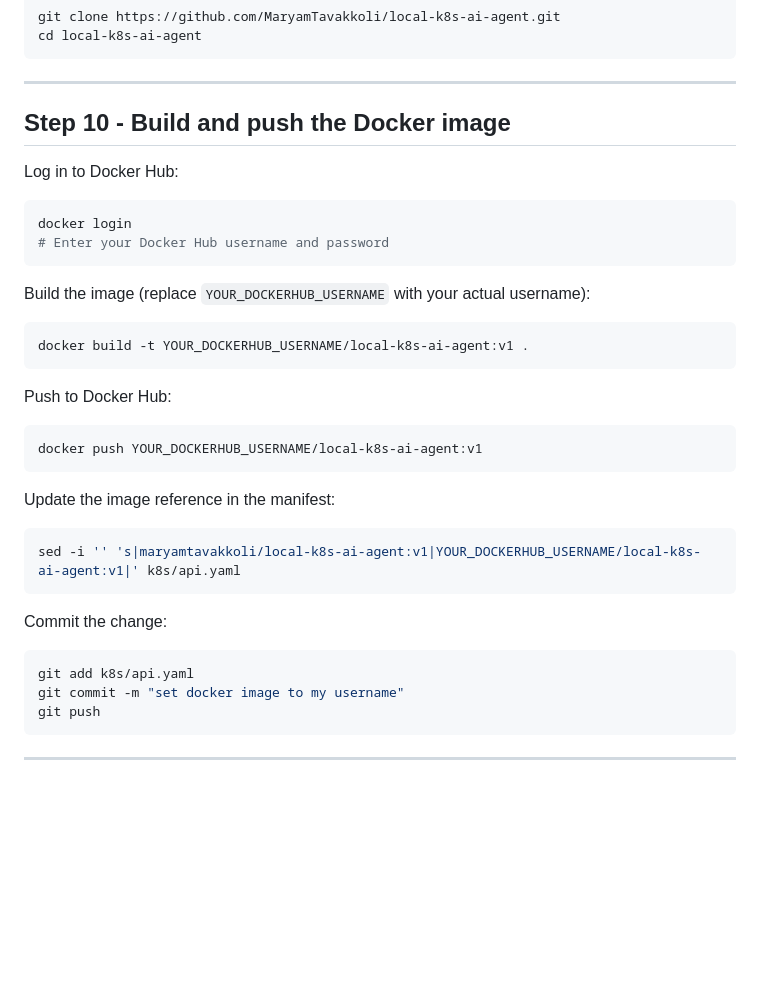
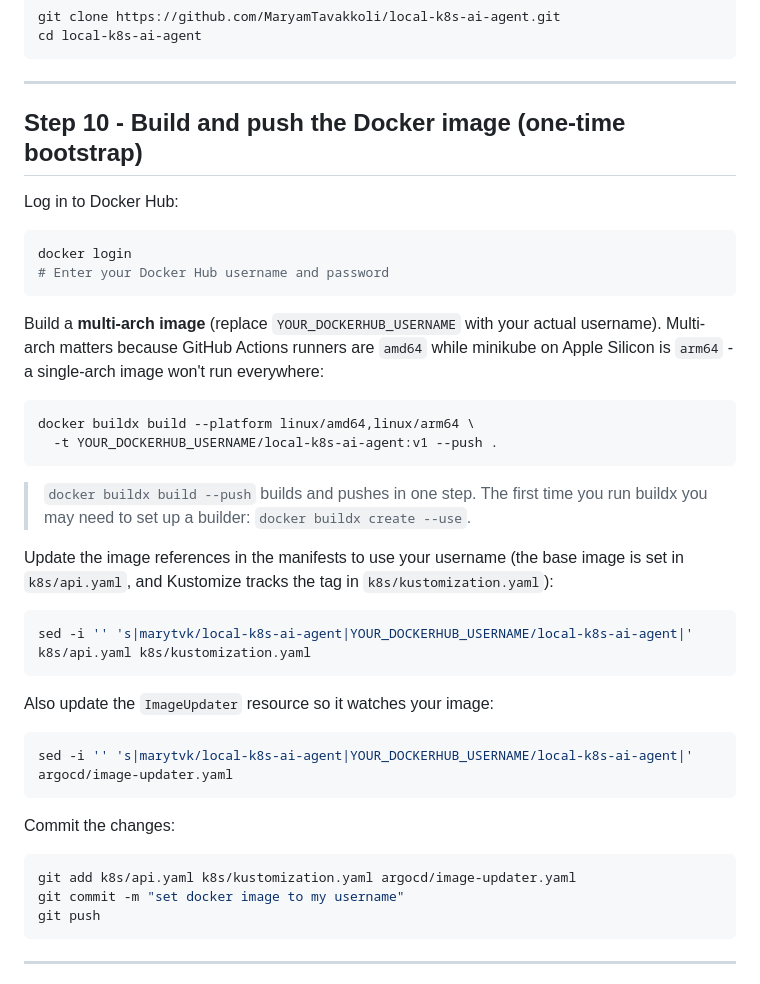
Before and after one commit to biswa123642/local-k8s-ai-agent, a Markdown page: README.md, the part around the change. Drawn GitHub-style; blank space fills up the shorter version.

Commit message:
Fix Step 10: correct image username, add multi-arch build, update all 3 files for forks

````diff
--- a/README.md
+++ b/README.md
@@ -232,7 +232,7 @@ cd local-k8s-ai-agent
 
 ---
 
-## Step 10 - Build and push the Docker image
+## Step 10 - Build and push the Docker image (one-time bootstrap)
 
 Log in to Docker Hub:
 
@@ -241,28 +241,31 @@ docker login
 # Enter your Docker Hub username and password
 ```
 
-Build the image (replace `YOUR_DOCKERHUB_USERNAME` with your actual username):
+Build a **multi-arch image** (replace `YOUR_DOCKERHUB_USERNAME` with your actual username). Multi-arch matters because GitHub Actions runners are `amd64` while minikube on Apple Silicon is `arm64` - a single-arch image won't run everywhere:
 
 ```bash
-docker build -t YOUR_DOCKERHUB_USERNAME/local-k8s-ai-agent:v1 .
+docker buildx build --platform linux/amd64,linux/arm64 \
+  -t YOUR_DOCKERHUB_USERNAME/local-k8s-ai-agent:v1 --push .
 ```
 
-Push to Docker Hub:
+> `docker buildx build --push` builds and pushes in one step. The first time you run buildx you may need to set up a builder: `docker buildx create --use`.
+
+Update the image references in the manifests to use your username (the base image is set in `k8s/api.yaml`, and Kustomize tracks the tag in `k8s/kustomization.yaml`):
 
 ```bash
-docker push YOUR_DOCKERHUB_USERNAME/local-k8s-ai-agent:v1
+sed -i '' 's|marytvk/local-k8s-ai-agent|YOUR_DOCKERHUB_USERNAME/local-k8s-ai-agent|' k8s/api.yaml k8s/kustomization.yaml
 ```
 
-Update the image reference in the manifest:
+Also update the `ImageUpdater` resource so it watches your image:
 
 ```bash
-sed -i '' 's|maryamtavakkoli/local-k8s-ai-agent:v1|YOUR_DOCKERHUB_USERNAME/local-k8s-ai-agent:v1|' k8s/api.yaml
+sed -i '' 's|marytvk/local-k8s-ai-agent|YOUR_DOCKERHUB_USERNAME/local-k8s-ai-agent|' argocd/image-updater.yaml
 ```
 
-Commit the change:
+Commit the changes:
 
 ```bash
-git add k8s/api.yaml
+git add k8s/api.yaml k8s/kustomization.yaml argocd/image-updater.yaml
 git commit -m "set docker image to my username"
 git push
 ```
````
